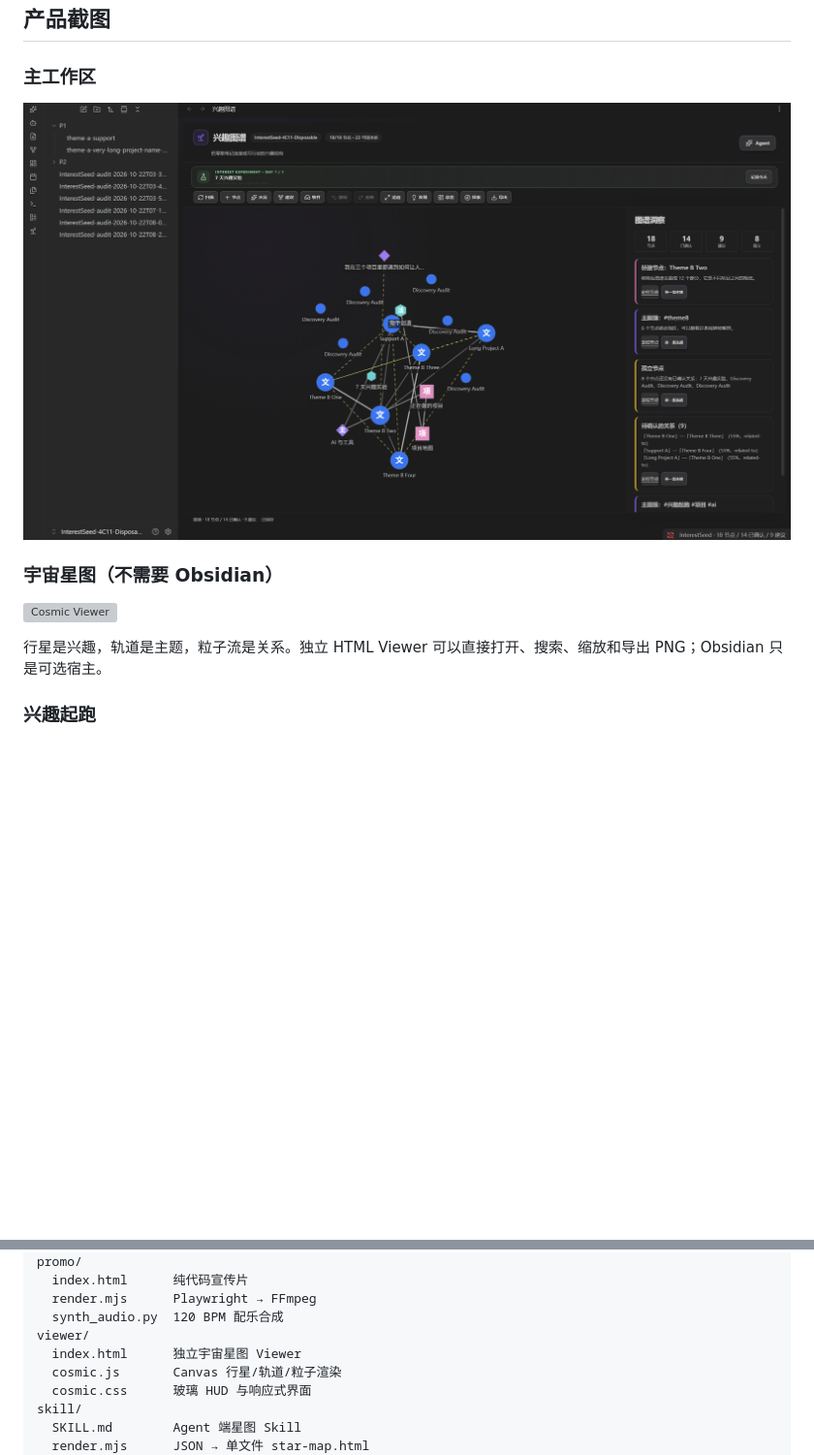
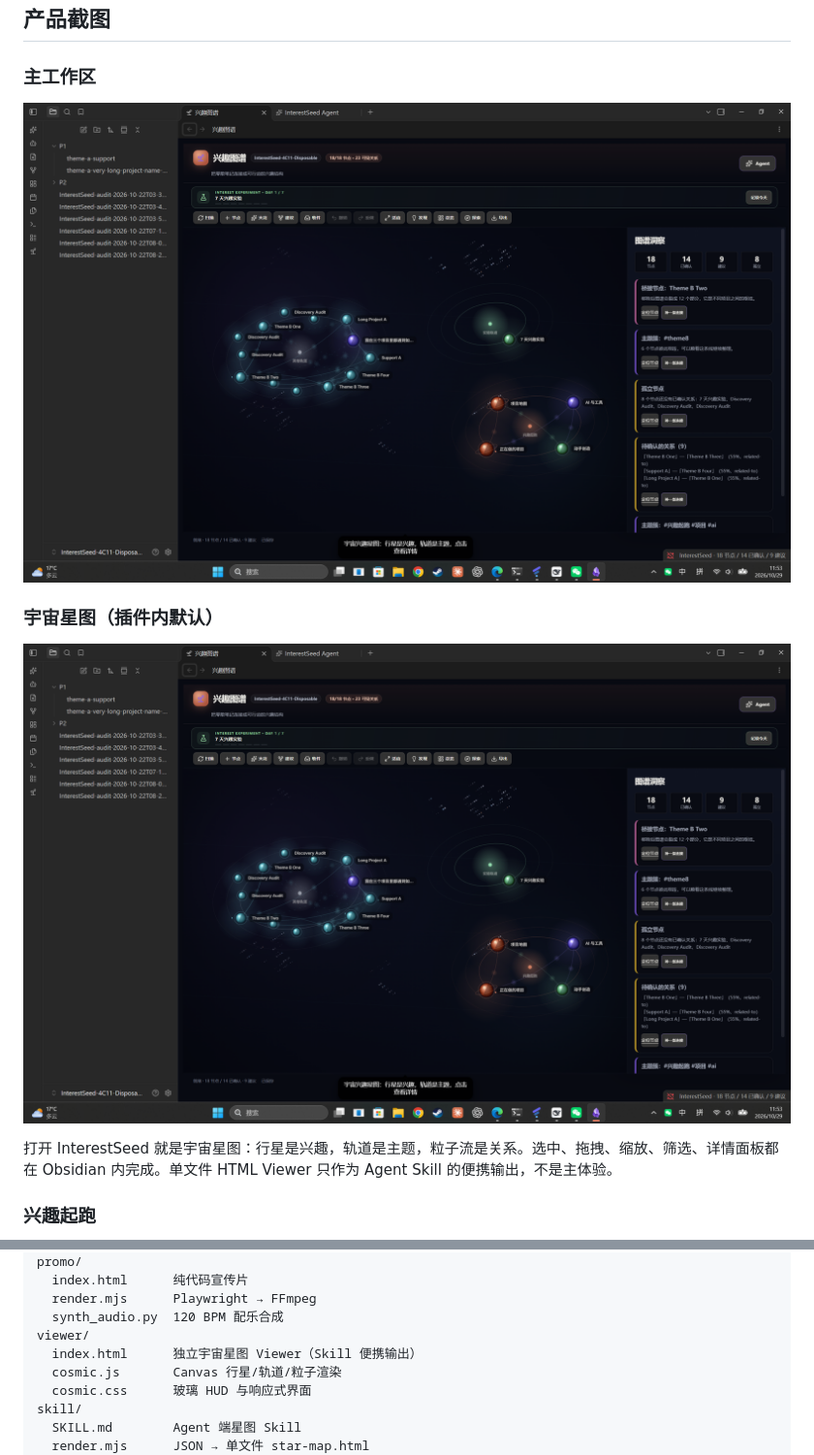
Before and after one commit to lxc248/-interestseed, a Markdown page: README.md, 2 parts joined by grey strips. Shown at 97% size. GitHub-like rendering; pictures changed too: assets/plugin-cosmic.png (added), assets/screenshot-1.png; blank space fills up the shorter version; grey boxes are pictures that could not be loaded.

```diff
--- a/README.md
+++ b/README.md
@@ -122,11 +122,11 @@ InterestSeed 让你：
 
 ![主工作区](assets/screenshot-1.png)
 
-### 宇宙星图（不需要 Obsidian）
+### 宇宙星图（插件内默认）
 
-![Cosmic Viewer](assets/cosmic-viewer.png)
+![Cosmic Viewer](assets/plugin-cosmic.png)
 
-行星是兴趣，轨道是主题，粒子流是关系。独立 HTML Viewer 可以直接打开、搜索、缩放和导出 PNG；Obsidian 只是可选宿主。
+打开 InterestSeed 就是宇宙星图：行星是兴趣，轨道是主题，粒子流是关系。选中、拖拽、缩放、筛选、详情面板都在 Obsidian 内完成。单文件 HTML Viewer 只作为 Agent Skill 的便携输出，不是主体验。
 
 ### 兴趣起跑
 
@@ -247,7 +247,7 @@ promo/
   render.mjs      Playwright → FFmpeg
   synth_audio.py  120 BPM 配乐合成
 viewer/
-  index.html      独立宇宙星图 Viewer
+  index.html      独立宇宙星图 Viewer（Skill 便携输出）
   cosmic.js       Canvas 行星/轨道/粒子渲染
   cosmic.css      玻璃 HUD 与响应式界面
 skill/
```
Also changed, not shown: CHANGELOG.md (+1 -1 lines), RELEASE_NOTES_1.0.0.md (+3 -2 lines), 4 other files.
